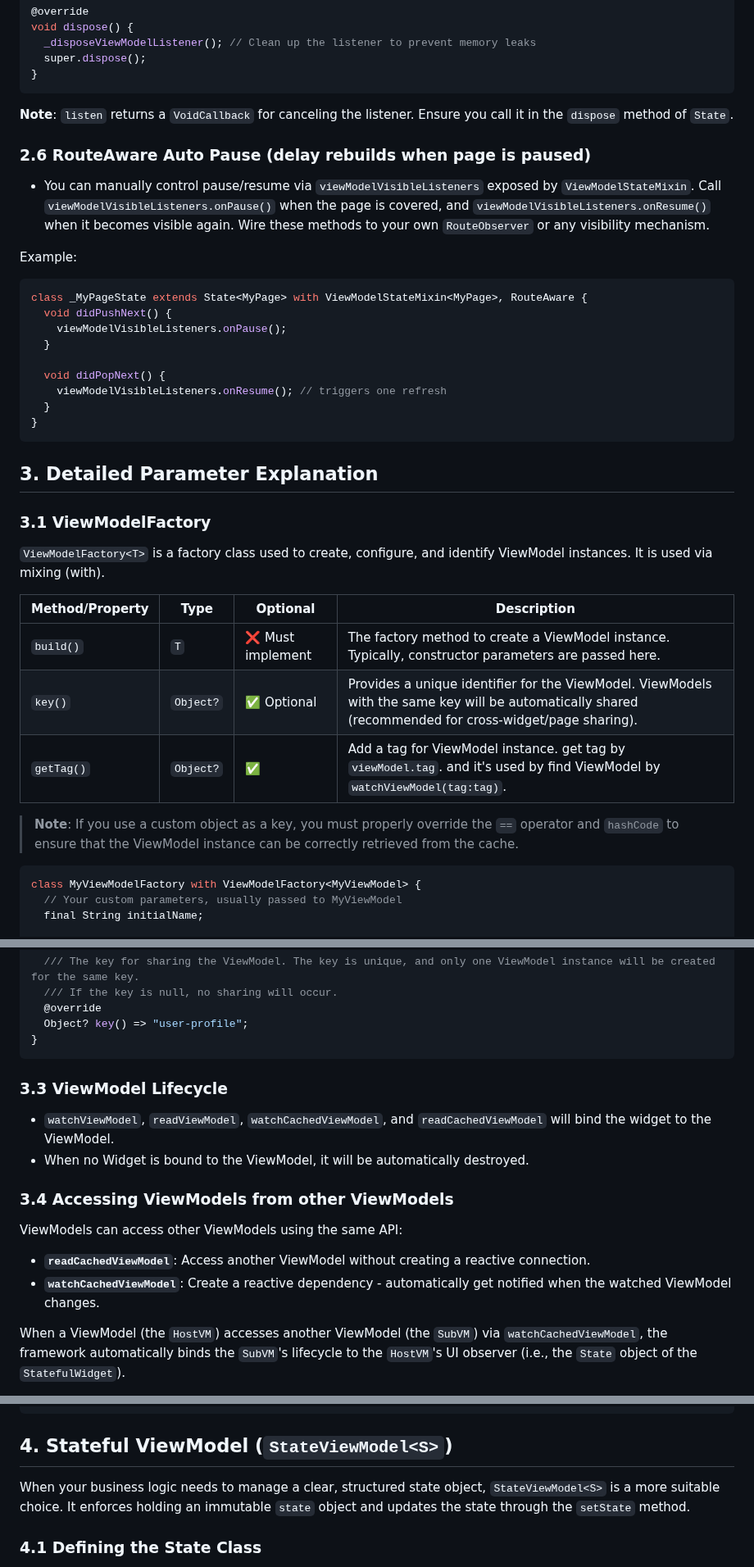
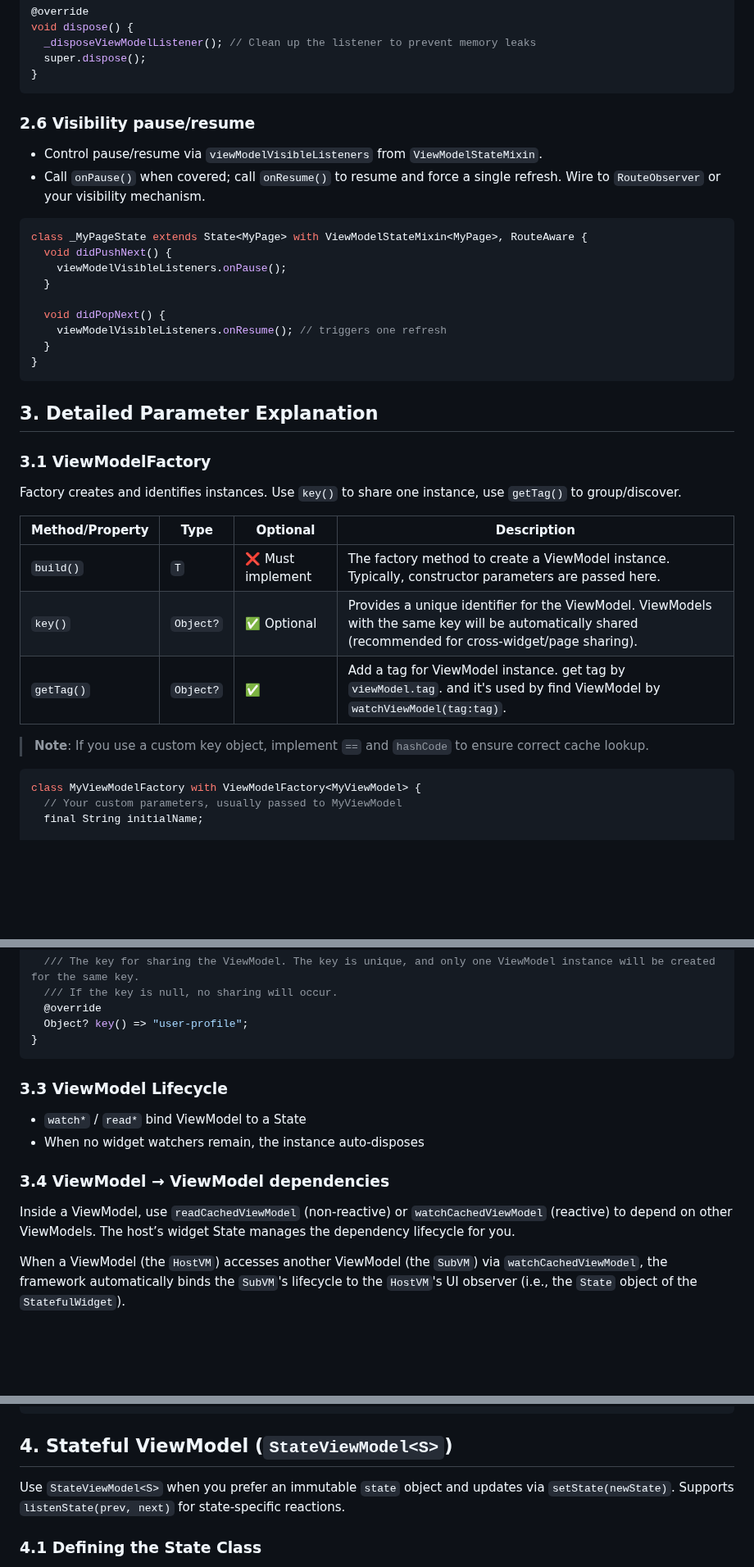
Before and after one commit to lwj1994/flutter_view_model, a Markdown page: packages/view_model/README.md, 3 parts joined by grey strips. Shown at 82% size. Rendered like a GitHub page; blank space fills up the shorter version.

````diff
--- a/packages/view_model/README.md
+++ b/packages/view_model/README.md
@@ -286,15 +252,11 @@ void dispose() {
 }
 ```
 
-**Note**: `listen` returns a `VoidCallback` for canceling the listener. Ensure you call it in the
-`dispose` method of `State`.
+### 2.6 Visibility pause/resume
 
-### 2.6 RouteAware Auto Pause (delay rebuilds when page is paused)
-- You can manually control pause/resume via `viewModelVisibleListeners` exposed by `ViewModelStateMixin`.
-  Call `viewModelVisibleListeners.onPause()` when the page is covered, and `viewModelVisibleListeners.onResume()`
-  when it becomes visible again. Wire these methods to your own `RouteObserver` or any visibility  mechanism.
-
-Example:
+- Control pause/resume via `viewModelVisibleListeners` from `ViewModelStateMixin`.
+- Call `onPause()` when covered; call `onResume()` to resume and force a single
+  refresh. Wire to `RouteObserver` or your visibility mechanism.
 
 ```dart
 class _MyPageState extends State<MyPage> with ViewModelStateMixin<MyPage>, RouteAware {
@@ -308,21 +270,21 @@ class _MyPageState extends State<MyPage> with ViewModelStateMixin<MyPage>, Route
 }
 ```
 
-
 ## 3. Detailed Parameter Explanation
 
 ### 3.1 ViewModelFactory
 
-`ViewModelFactory<T>` is a factory class used to create, configure, and identify ViewModel
-instances. It is used via mixing (with).
+Factory creates and identifies instances. Use `key()` to share one instance,
+use `getTag()` to group/discover.
 
-| Method/Property | Type      | Optional         | Description                                                                                                                                            |
-|-----------------|-----------|------------------|--------------------------------------------------------------------------------------------------------------------------------------------------------|
+| Method/Property | Type      | Optional          | Description                                                                                                                                            |
+| --------------- | --------- | ----------------- | ------------------------------------------------------------------------------------------------------------------------------------------------------ |
 | `build()`       | `T`       | ❌ Must implement | The factory method to create a ViewModel instance. Typically, constructor parameters are passed here.                                                  |
 | `key()`         | `Object?` | ✅ Optional       | Provides a unique identifier for the ViewModel. ViewModels with the same key will be automatically shared (recommended for cross-widget/page sharing). |
-| `getTag()`      | `Object?` | ✅                | Add a tag for ViewModel instance. get tag by `viewModel.tag`. and  it's used by find ViewModel by `watchViewModel(tag:tag)`.                           |
+| `getTag()`      | `Object?` | ✅                | Add a tag for ViewModel instance. get tag by `viewModel.tag`. and it's used by find ViewModel by `watchViewModel(tag:tag)`.                            |
 
-> **Note**: If you use a custom object as a key, you must properly override the `==` operator and `hashCode` to ensure that the ViewModel instance can be correctly retrieved from the cache.
+> **Note**: If you use a custom key object, implement `==` and `hashCode` to
+> ensure correct cache lookup.
 
 ```dart
 class MyViewModelFactory with ViewModelFactory<MyViewModel> {
@@ -343,18 +305,16 @@ class MyViewModelFactory with ViewModelFactory<MyViewModel> {
 }
 ```
 
-
 ### 3.3 ViewModel Lifecycle
 
-- `watchViewModel`, `readViewModel`, `watchCachedViewModel`, and `readCachedViewModel` will bind the widget to the ViewModel.
-- When no Widget is bound to the ViewModel, it will be automatically destroyed.
+- `watch*` / `read*` bind ViewModel to a State
+- When no widget watchers remain, the instance auto‑disposes
 
-### 3.4 Accessing ViewModels from other ViewModels
+### 3.4 ViewModel → ViewModel dependencies
 
-ViewModels can access other ViewModels using the same API:
-
-- **`readCachedViewModel`**: Access another ViewModel without creating a reactive connection.
-- **`watchCachedViewModel`**: Create a reactive dependency - automatically get notified when the watched ViewModel changes.
+Inside a ViewModel, use `readCachedViewModel` (non‑reactive) or
+`watchCachedViewModel` (reactive) to depend on other ViewModels. The host’s
+widget State manages the dependency lifecycle for you.
 
 When a ViewModel (the `HostVM`) accesses another ViewModel (the `SubVM`) via `watchCachedViewModel`, the framework automatically binds the `SubVM`'s lifecycle to the `HostVM`'s UI observer (i.e., the `State` object of the `StatefulWidget`).
 
@@ -391,9 +351,9 @@ class UserProfileViewModel extends ViewModel {
 
 ## 4. Stateful ViewModel (`StateViewModel<S>`)
 
-When your business logic needs to manage a clear, structured state object, `StateViewModel<S>` is a
-more suitable choice. It enforces holding an immutable `state` object and updates the state through
-the `setState` method.
+Use `StateViewModel<S>` when you prefer an immutable `state` object and
+updates via `setState(newState)`. Supports `listenState(prev, next)` for
+state‑specific reactions.
 
 ### 4.1 Defining the State Class
 
````
Also changed, not shown: other parts of packages/view_model/README.md (+46 -84 lines).
